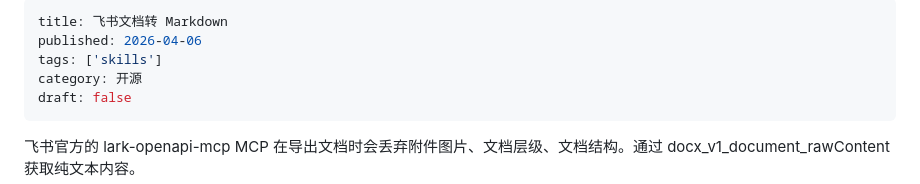
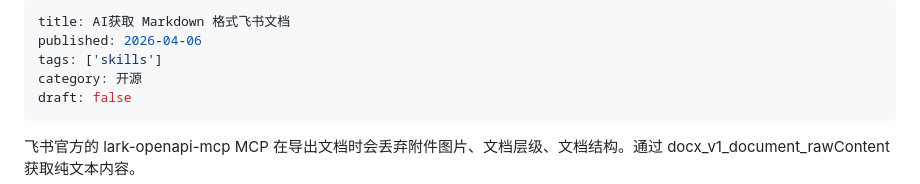
Before and after one commit to Byte-n/blog, a Markdown page: content/openSourceProjects/AI获取 Markdown 格式飞书文档.md, the part around the change. Rendered like a GitHub page.

Commit message:
#feat: 飞书文档转 Markdown -> AI获取 Markdown 格式飞书文档

```diff
--- a/content/openSourceProjects/飞书文档转 Markdown.md
+++ b/content/openSourceProjects/AI获取 Markdown 格式飞书文档.md
@@ -1,5 +1,5 @@
 ---
-title: 飞书文档转 Markdown
+title: AI获取 Markdown 格式飞书文档
 published: 2026-04-06
 tags: ['skills']
 category: 开源
```
